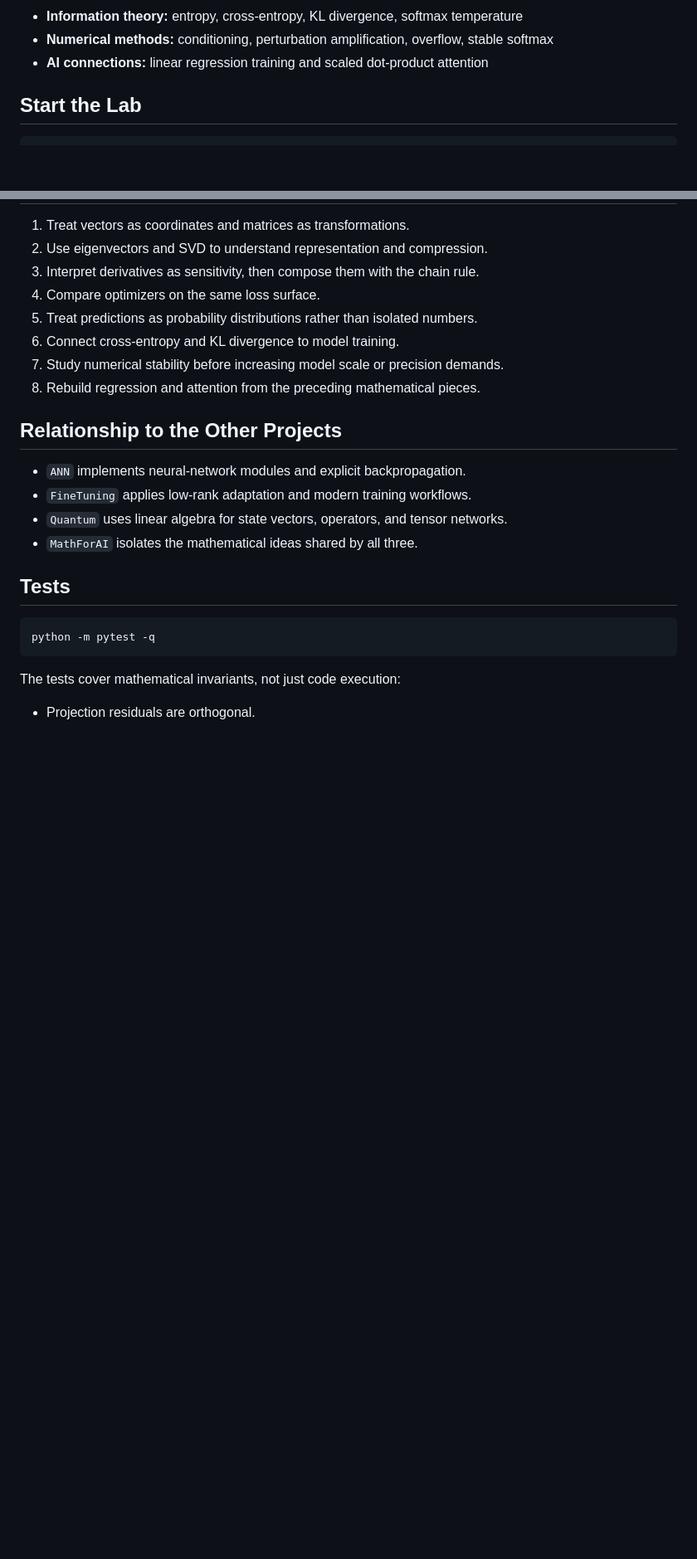
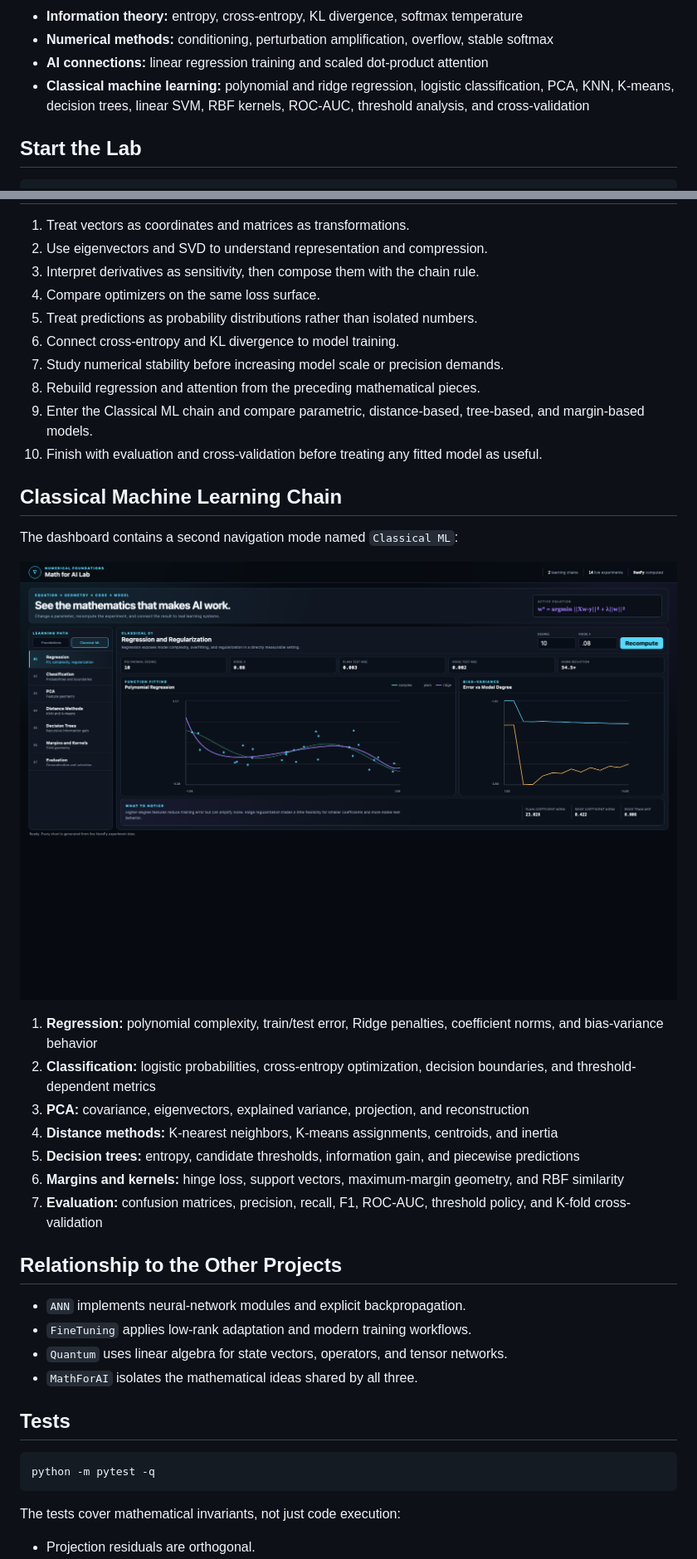
Before and after one commit to xuhaibin-cs/math-for-ai, a Markdown page: README.md, 2 parts joined by grey strips. Shown at 83% size. GitHub-like rendering; pictures changed too: docs/screenshots/classical-ml-chain.png (added); blank space fills up the shorter version.

Commit message:
Add classical machine learning learning chain

```diff
--- a/README.md
+++ b/README.md
@@ -28,6 +28,9 @@ concept -> equation -> NumPy computation -> visualization -> AI application
   stable softmax
 - **AI connections:** linear regression training and scaled dot-product
   attention
+- **Classical machine learning:** polynomial and ridge regression, logistic
+  classification, PCA, KNN, K-means, decision trees, linear SVM, RBF kernels,
+  ROC-AUC, threshold analysis, and cross-validation
 
 ## Start the Lab
 
@@ -80,6 +84,31 @@ MathForAI/
 6. Connect cross-entropy and KL divergence to model training.
 7. Study numerical stability before increasing model scale or precision demands.
 8. Rebuild regression and attention from the preceding mathematical pieces.
+9. Enter the Classical ML chain and compare parametric, distance-based,
+   tree-based, and margin-based models.
+10. Finish with evaluation and cross-validation before treating any fitted
+    model as useful.
+
+## Classical Machine Learning Chain
+
+The dashboard contains a second navigation mode named `Classical ML`:
+
+![Classical Machine Learning chain](docs/screenshots/classical-ml-chain.png)
+
+1. **Regression:** polynomial complexity, train/test error, Ridge penalties,
+   coefficient norms, and bias-variance behavior
+2. **Classification:** logistic probabilities, cross-entropy optimization,
+   decision boundaries, and threshold-dependent metrics
+3. **PCA:** covariance, eigenvectors, explained variance, projection, and
+   reconstruction
+4. **Distance methods:** K-nearest neighbors, K-means assignments, centroids,
+   and inertia
+5. **Decision trees:** entropy, candidate thresholds, information gain, and
+   piecewise predictions
+6. **Margins and kernels:** hinge loss, support vectors, maximum-margin
+   geometry, and RBF similarity
+7. **Evaluation:** confusion matrices, precision, recall, F1, ROC-AUC,
+   threshold policy, and K-fold cross-validation
 
 ## Relationship to the Other Projects
 
```
Also changed, not shown: other parts of README.md (+9 -0 lines), docs/STUDY_GUIDE.md (+116 -0 lines), 8 other files.
